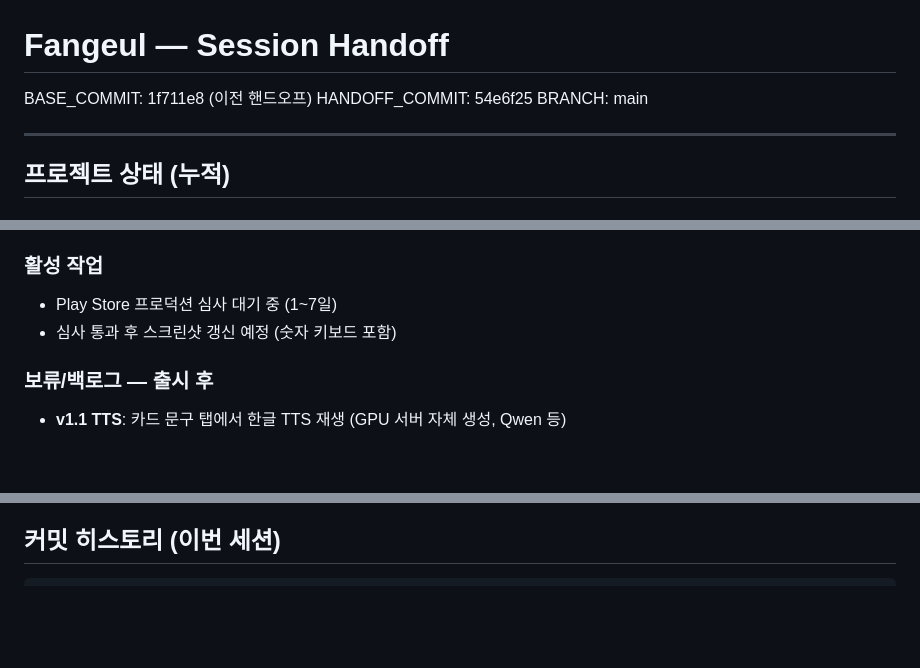
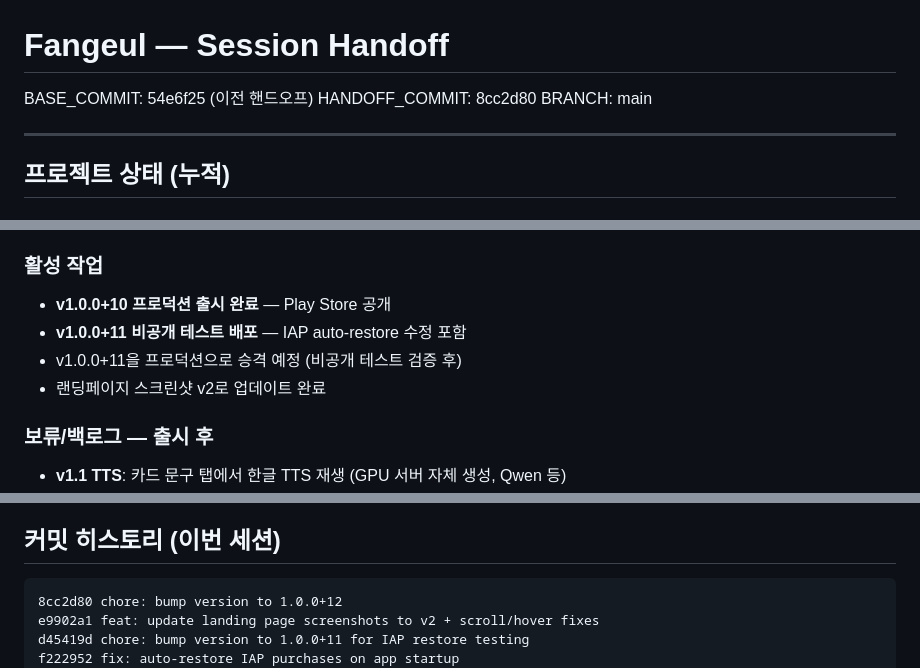
Before and after one commit to tigerroom-official/fangeul, a Markdown page: docs/HANDOFF.md, 3 parts joined by grey strips. Drawn GitHub-style; blank space fills up the shorter version.

Commit message:
docs: update handoff — IAP restore + v2 screenshots + production live
Co-Authored-By: Claude Opus 4.6 (1M context) <noreply@anthropic.com>

````diff
--- a/docs/HANDOFF.md
+++ b/docs/HANDOFF.md
@@ -1,7 +1,7 @@
 # Fangeul — Session Handoff
 
-BASE_COMMIT: 1f711e8 (이전 핸드오프)
-HANDOFF_COMMIT: 54e6f25
+BASE_COMMIT: 54e6f25 (이전 핸드오프)
+HANDOFF_COMMIT: 8cc2d80
 BRANCH: main
 
 ---
@@ -24,8 +24,10 @@ BRANCH: main
 - 앱 버전 하드코딩 → PackageInfo 런타임 표시
 
 ### 활성 작업
-- Play Store 프로덕션 심사 대기 중 (1~7일)
-- 심사 통과 후 스크린샷 갱신 예정 (숫자 키보드 포함)
+- **v1.0.0+10 프로덕션 출시 완료** — Play Store 공개
+- **v1.0.0+11 비공개 테스트 배포** — IAP auto-restore 수정 포함
+- v1.0.0+11을 프로덕션으로 승격 예정 (비공개 테스트 검증 후)
+- 랜딩페이지 스크린샷 v2로 업데이트 완료
 
 ### 보류/백로그 — 출시 후
 - **v1.1 TTS**: 카드 문구 탭에서 한글 TTS 재생 (GPU 서버 자체 생성, Qwen 등)
@@ -122,6 +124,10 @@ IAP bypass 수정 + 데일리 카드 템플릿 치환 + 키보드 전면 리팩
 ## 커밋 히스토리 (이번 세션)
 
 ```
+8cc2d80 chore: bump version to 1.0.0+12
+e9902a1 feat: update landing page screenshots to v2 + scroll/hover fixes
+d45419d chore: bump version to 1.0.0+11 for IAP restore testing
+f222952 fix: auto-restore IAP purchases on app startup
 54e6f25 feat: pending jamo composition for mid-text editing
 6c864fc feat: number/symbol toggle + cursor-aware mid-text editing
 ed1e1be fix: keyboard zero dead zone + input optimizations
````
Also changed, not shown: other parts of docs/HANDOFF.md (+1 -1 lines).
